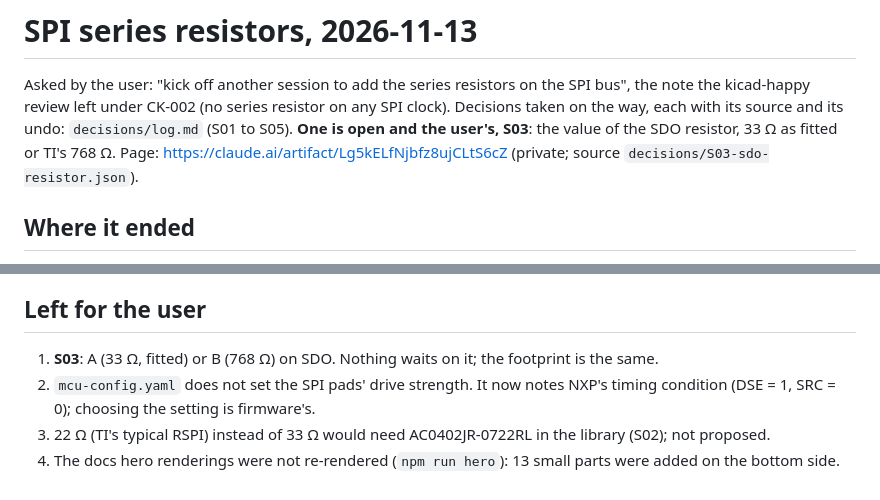
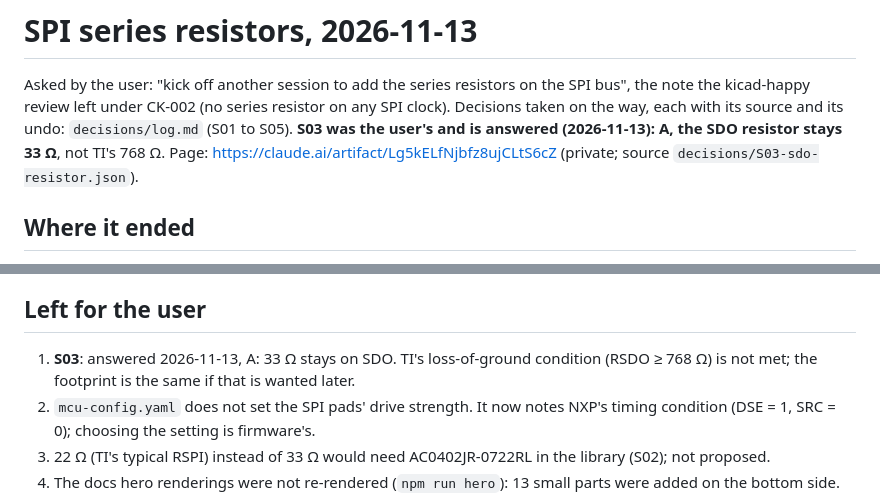
Before and after one commit to karlTbowers/node60-hw, a Markdown page: placement/2026-11-13-spi-series-r/REPORT.md, 2 parts joined by grey strips. Rendered like a GitHub page.

Commit message:
SPI series resistors: S03 answered, SDO stays 33 R (user, 2026-11-13)
TI's RSDO 768 R is not taken; its loss-of-ground condition is not met on SDO.
Recorded in the run's decision log, REPORT.md and CLAUDE.md. No design file changed.

Co-Authored-By: Claude Fable 5.2 <noreply@anthropic.com>

```diff
--- a/placement/2026-11-13-spi-series-r/REPORT.md
+++ b/placement/2026-11-13-spi-series-r/REPORT.md
@@ -2,8 +2,8 @@
 
 Asked by the user: "kick off another session to add the series resistors on the SPI bus", the note the
 kicad-happy review left under CK-002 (no series resistor on any SPI clock). Decisions taken on the way, each
-with its source and its undo: `decisions/log.md` (S01 to S05). **One is open and the user's, S03**: the value
-of the SDO resistor, 33 Ω as fitted or TI's 768 Ω. Page: https://claude.ai/artifact/Lg5kELfNjbfz8ujCLtS6cZ
+with its source and its undo: `decisions/log.md` (S01 to S05). **S03 was the user's and is answered (2026-11-13): A, the SDO
+resistor stays 33 Ω**, not TI's 768 Ω. Page: https://claude.ai/artifact/Lg5kELfNjbfz8ujCLtS6cZ
 (private; source `decisions/S03-sdo-resistor.json`).
 
 ## Where it ended
@@ -90,7 +90,8 @@ not a requirement; GATE-OUT-02 is where the working clock gets set. With 768 Ω
 
 ## Left for the user
 
-1. **S03**: A (33 Ω, fitted) or B (768 Ω) on SDO. Nothing waits on it; the footprint is the same.
+1. **S03**: answered 2026-11-13, A: 33 Ω stays on SDO. TI's loss-of-ground condition (RSDO ≥ 768 Ω) is not met;
+   the footprint is the same if that is wanted later.
 2. `mcu-config.yaml` does not set the SPI pads' drive strength. It now notes NXP's timing condition (DSE = 1,
    SRC = 0); choosing the setting is firmware's.
 3. 22 Ω (TI's typical RSPI) instead of 33 Ω would need AC0402JR-0722RL in the library (S02); not proposed.
```
Also changed, not shown: CLAUDE.md (+1 -1 lines), 1 other file.
